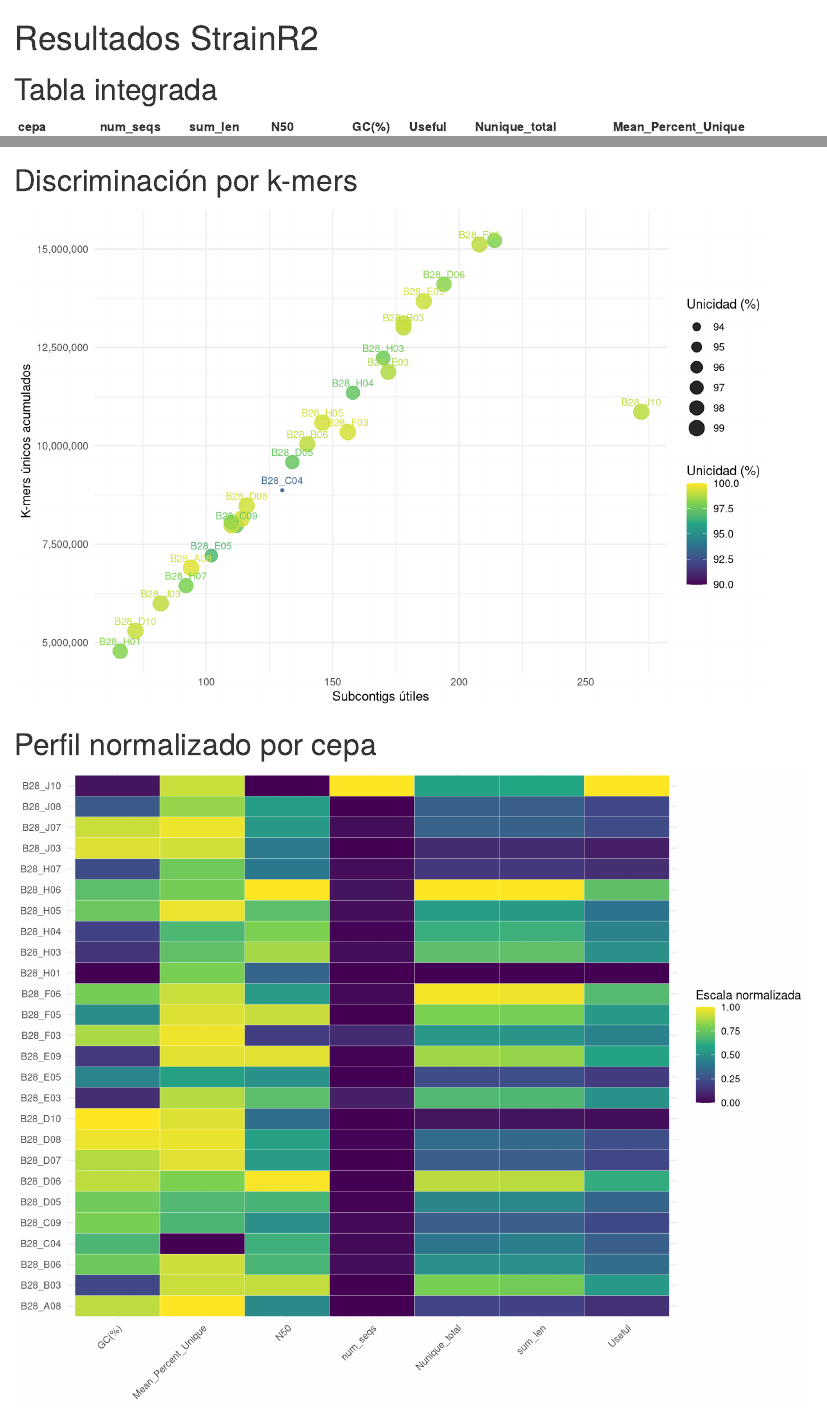
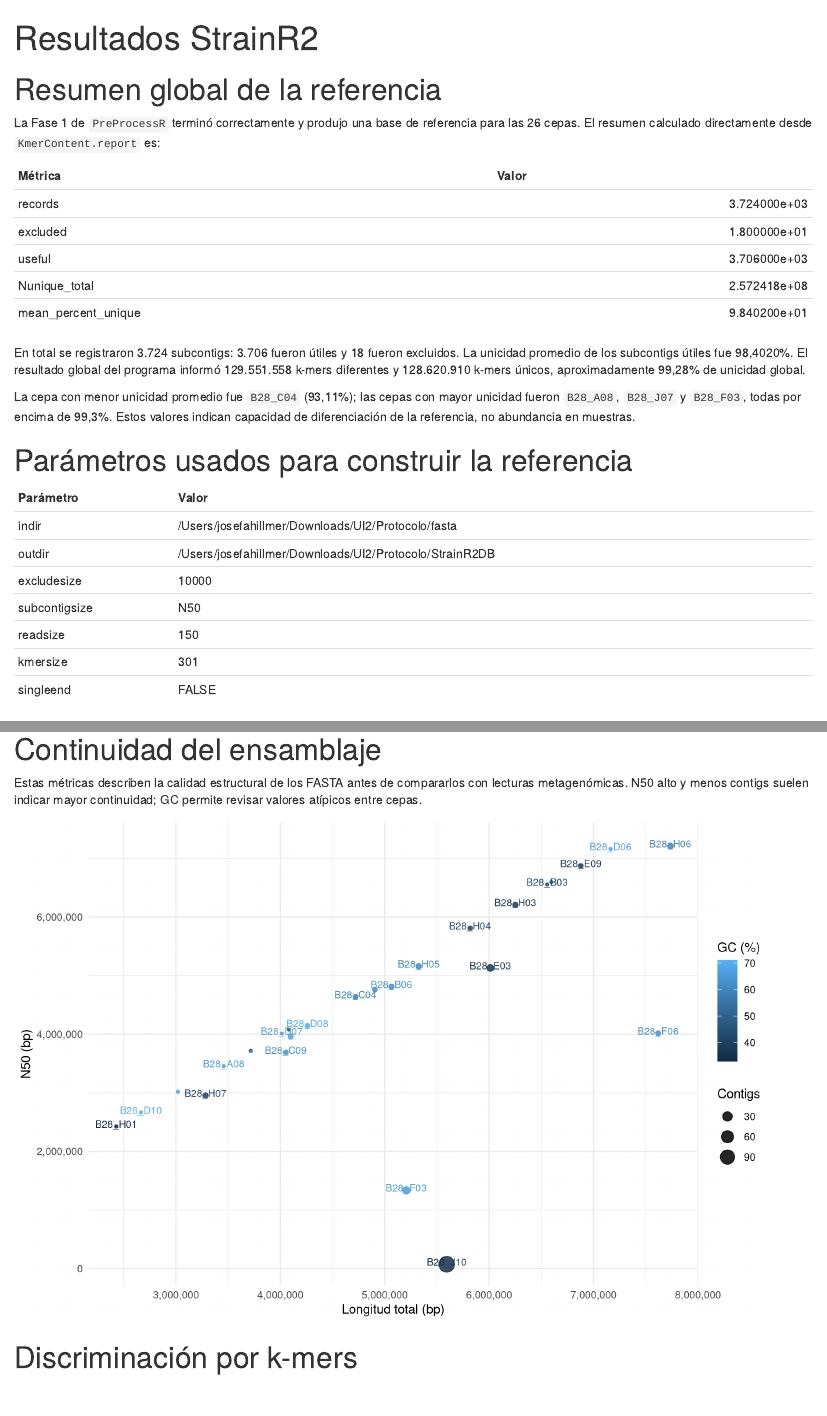
Before and after one commit to josefahillmera/Protocolo, an R Markdown document (StrainR2/resultados_strainr2.Rmd): the page in a window 1100 px wide, from its top, and a second part further down, joined at a grey line. Rendered offline with R 4.5, knitr and Pandoc, with nearby package versions.

Commit message:
Expand integrated StrainR2 results report

````diff
--- a/StrainR2/resultados_strainr2.Rmd
+++ b/StrainR2/resultados_strainr2.Rmd
@@ -21,3 +27,19 @@ d <- merge(q, k, by="cepa")
+# Resumen global de la referencia
+
+La Fase 1 de `PreProcessR` terminó correctamente y produjo una base de referencia para las 26 cepas. El resumen calculado directamente desde `KmerContent.report` es:
+
+```{r resumen-global}
+knitr::kable(global, col.names=c("Métrica", "Valor"))
+```
+
+En total se registraron 3.724 subcontigs: 3.706 fueron útiles y 18 fueron excluidos. La unicidad promedio de los subcontigs útiles fue 98,4020%. El resultado global del programa informó 129.551.558 k-mers diferentes y 128.620.910 k-mers únicos, aproximadamente 99,28% de unicidad global.
+
+La cepa con menor unicidad promedio fue `B28_C04` (93,11%); las cepas con mayor unicidad fueron `B28_A08`, `B28_J07` y `B28_F03`, todas por encima de 99,3%. Estos valores indican capacidad de diferenciación de la referencia, no abundancia en muestras.
+
+# Parámetros usados para construir la referencia
+
+```{r parametros}
+knitr::kable(opts, col.names=c("Parámetro", "Valor"))
 ```
 
 # Tabla integrada
@@ -27,6 +49,8 @@ knitr::kable(d[, c("cepa", "num_seqs", "sum_len", "N50", "GC(%)", "Useful", "Nun
 ```
 
 # Continuidad del ensamblaje
+
+Estas métricas describen la calidad estructural de los FASTA antes de compararlos con lecturas metagenómicas. N50 alto y menos contigs suelen indicar mayor continuidad; GC permite revisar valores atípicos entre cepas.
 
 ```{r continuidad, fig.width=9, fig.height=6}
 ggplot(d, aes(x=sum_len, y=N50, size=num_seqs, color=`GC(%)`, label=cepa)) +
````
Also changed, not shown: StrainR2/resultados_strainr2.html, StrainR2/resultados_strainr2.Rmd (6 more changed lines).
